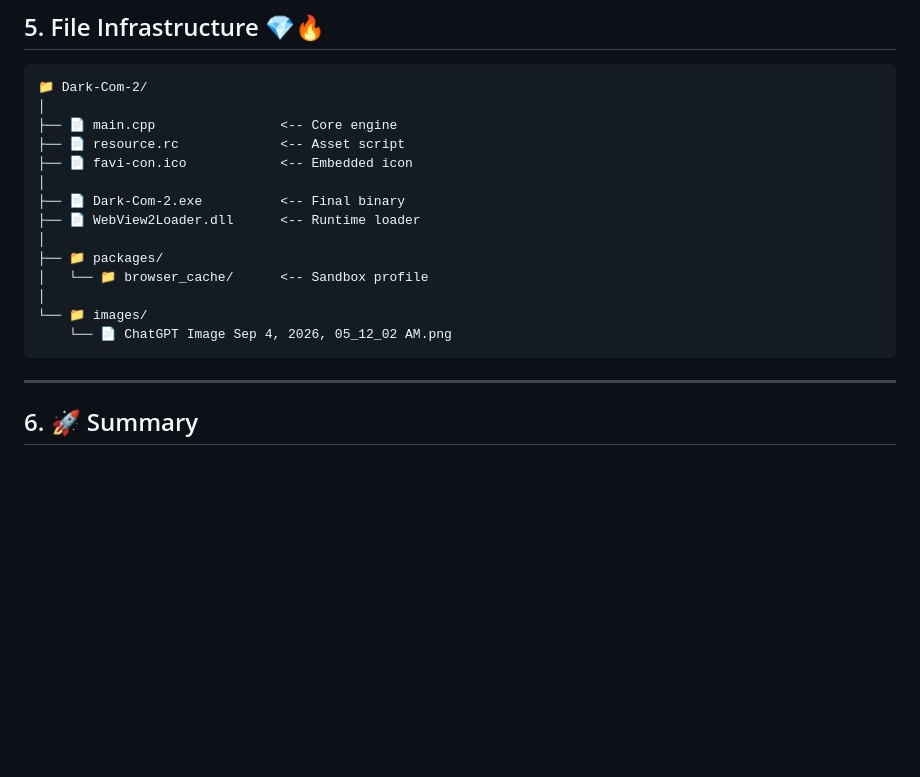
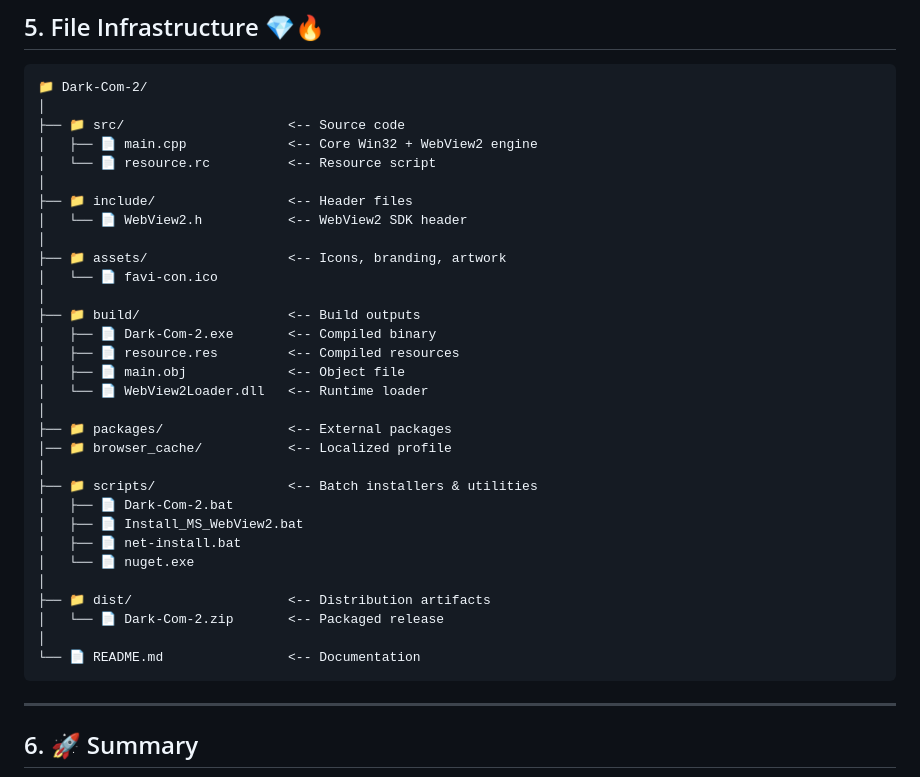
Before and after one commit to mercwar/Dark-Com-2, a Markdown page: README.md, the part around the change. GitHub-like rendering; blank space fills up the shorter version.

````diff
--- a/README.md
+++ b/README.md
@@ -75,18 +75,35 @@ Before you dive in, make sure you’ve got:
 ```text
 📁 Dark-Com-2/
 │
-├── 📄 main.cpp                <-- Core engine
-├── 📄 resource.rc             <-- Asset script
-├── 📄 favi-con.ico            <-- Embedded icon
+├── 📁 src/                     <-- Source code
+│   ├── 📄 main.cpp             <-- Core Win32 + WebView2 engine
+│   └── 📄 resource.rc          <-- Resource script
 │
-├── 📄 Dark-Com-2.exe          <-- Final binary
-├── 📄 WebView2Loader.dll      <-- Runtime loader
+├── 📁 include/                 <-- Header files
+│   └── 📄 WebView2.h           <-- WebView2 SDK header
 │
-├── 📁 packages/
-│   └── 📁 browser_cache/      <-- Sandbox profile
+├── 📁 assets/                  <-- Icons, branding, artwork
+│   └── 📄 favi-con.ico
 │
-└── 📁 images/
-    └── 📄 ChatGPT Image Sep 4, 2026, 05_12_02 AM.png
+├── 📁 build/                   <-- Build outputs
+│   ├── 📄 Dark-Com-2.exe       <-- Compiled binary
+│   ├── 📄 resource.res         <-- Compiled resources
+│   ├── 📄 main.obj             <-- Object file
+│   └── 📄 WebView2Loader.dll   <-- Runtime loader
+│
+├── 📁 packages/                <-- External packages
+│── 📁 browser_cache/           <-- Localized profile
+│
+├── 📁 scripts/                 <-- Batch installers & utilities
+│   ├── 📄 Dark-Com-2.bat
+│   ├── 📄 Install_MS_WebView2.bat
+│   ├── 📄 net-install.bat
+│   └── 📄 nuget.exe
+│
+├── 📁 dist/                    <-- Distribution artifacts
+│   └── 📄 Dark-Com-2.zip       <-- Packaged release
+│
+└── 📄 README.md                <-- Documentation
 ```
 
 ---
````
